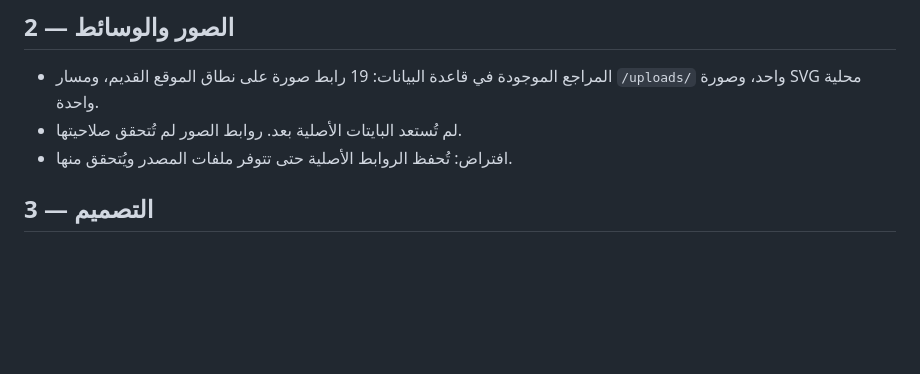
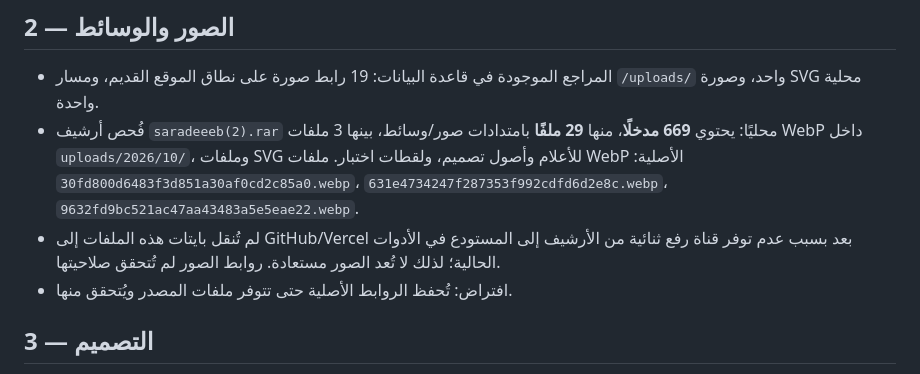
Before and after one commit to abdulazizalsari/Saradeeeb, a Markdown page: RESTORE_LOG.md, the part around the change. Rendered like a GitHub page; blank space fills up the shorter version.

Commit message:
Inventory real media files found inside original backup archive

```diff
--- a/RESTORE_LOG.md
+++ b/RESTORE_LOG.md
@@ -12,7 +12,8 @@
 
 ## 2 — الصور والوسائط
 - المراجع الموجودة في قاعدة البيانات: 19 رابط صورة على نطاق الموقع القديم، ومسار `/uploads/` واحد، وصورة SVG محلية واحدة.
-- لم تُستعد البايتات الأصلية بعد. روابط الصور لم تُتحقق صلاحيتها.
+- فُحص أرشيف `saradeeeb(2).rar` محليًا: يحتوي **669 مدخلًا**، منها **29 ملفًا** بامتدادات صور/وسائط، بينها 3 ملفات WebP داخل `uploads/2026/10/`، وملفات SVG للأعلام وأصول تصميم، ولقطات اختبار. ملفات WebP الأصلية: `30fd800d6483f3d851a30af0cd2c85a0.webp`، `631e4734247f287353f992cdfd6d2e8c.webp`، `9632fd9bc521ac47aa43483a5e5eae22.webp`.
+- لم تُنقل بايتات هذه الملفات إلى GitHub/Vercel بعد بسبب عدم توفر قناة رفع ثنائية من الأرشيف إلى المستودع في الأدوات الحالية؛ لذلك لا تُعد الصور مستعادة. روابط الصور لم تُتحقق صلاحيتها.
 - افتراض: تُحفظ الروابط الأصلية حتى تتوفر ملفات المصدر ويُتحقق منها.
 
 ## 3 — التصميم
```
